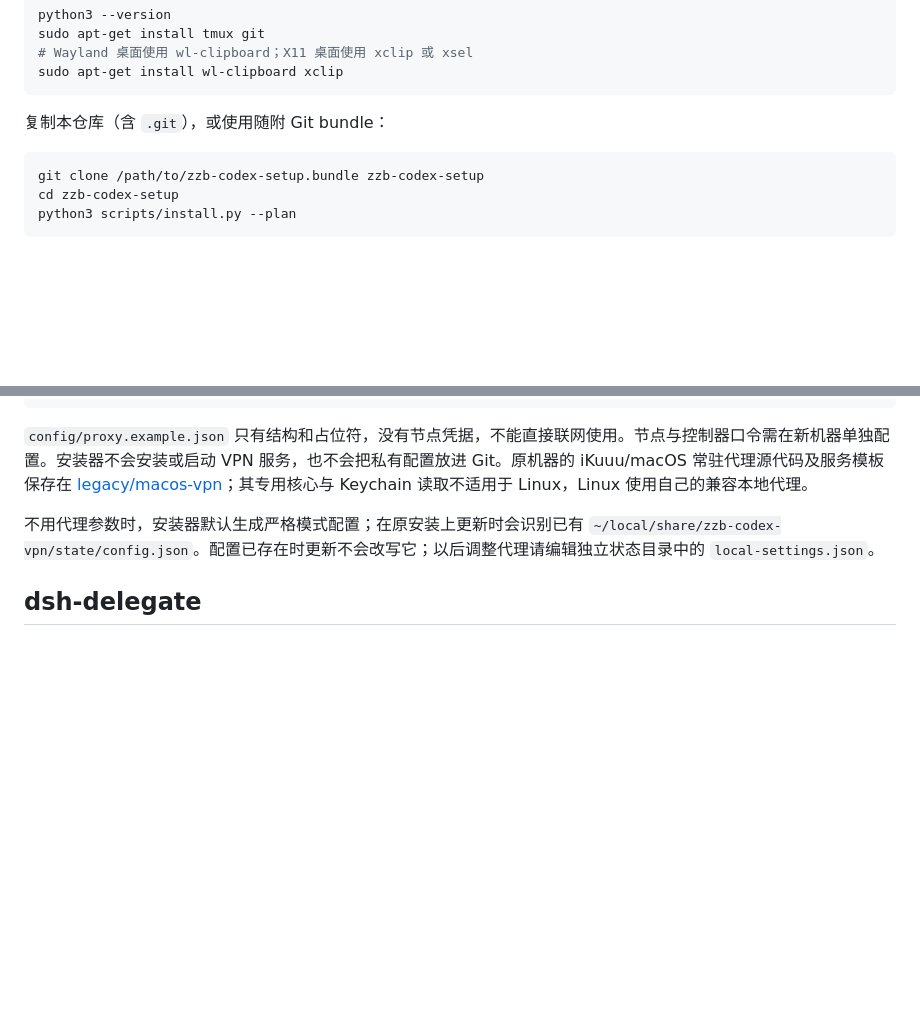
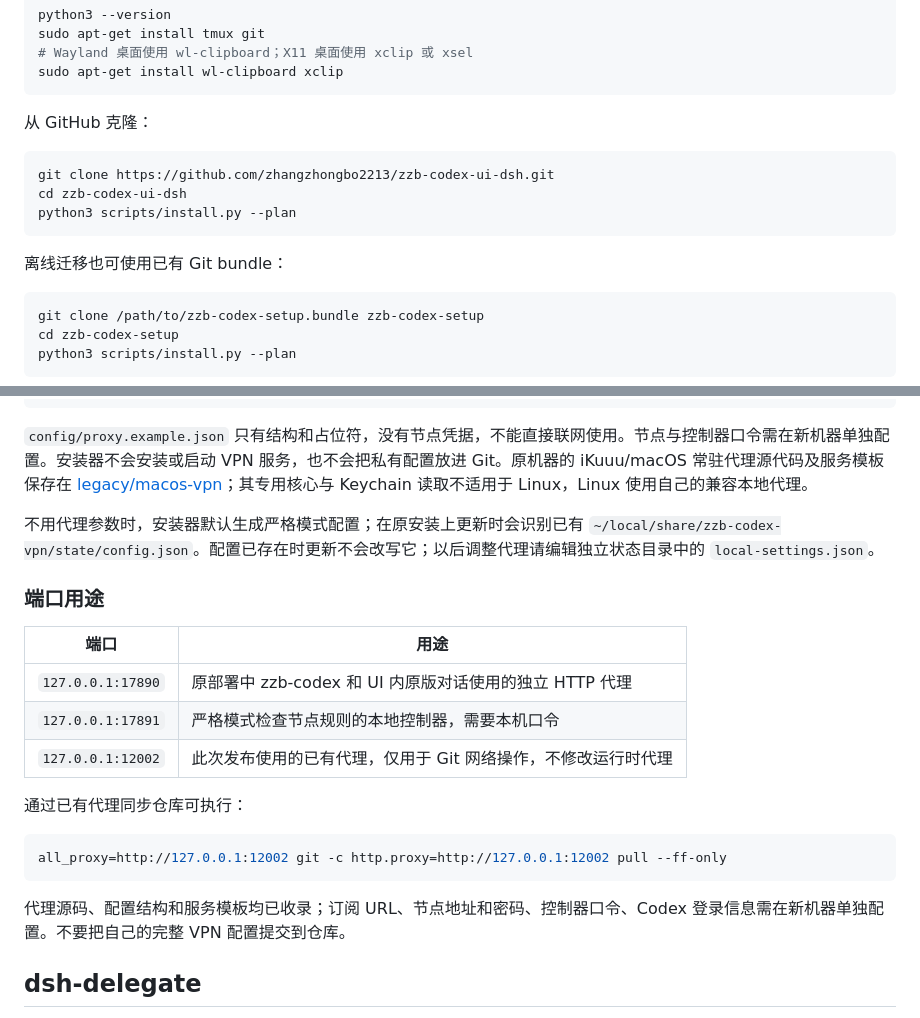
Before and after one commit to zhangzhongbo2213/zzb-codex-ui-dsh, a Markdown page: README.md, 2 parts joined by grey strips. Rendered like a GitHub page; blank space fills up the shorter version.

````diff
--- a/README.md
+++ b/README.md
@@ -25,7 +33,15 @@ sudo apt-get install tmux git
 sudo apt-get install wl-clipboard xclip
 ```
 
-复制本仓库（含 `.git`），或使用随附 Git bundle：
+从 GitHub 克隆：
+
+```sh
+git clone https://github.com/zhangzhongbo2213/zzb-codex-ui-dsh.git
+cd zzb-codex-ui-dsh
+python3 scripts/install.py --plan
+```
+
+离线迁移也可使用已有 Git bundle：
 
 ```sh
 git clone /path/to/zzb-codex-setup.bundle zzb-codex-setup
@@ -67,6 +83,22 @@ python3 scripts/install.py --proxy-config /private/path/proxy-config.json
 `config/proxy.example.json` 只有结构和占位符，没有节点凭据，不能直接联网使用。节点与控制器口令需在新机器单独配置。安装器不会安装或启动 VPN 服务，也不会把私有配置放进 Git。原机器的 iKuuu/macOS 常驻代理源代码及服务模板保存在 [legacy/macos-vpn](legacy/macos-vpn/README.md)；其专用核心与 Keychain 读取不适用于 Linux，Linux 使用自己的兼容本地代理。
 
 不用代理参数时，安装器默认生成严格模式配置；在原安装上更新时会识别已有 `~/local/share/zzb-codex-vpn/state/config.json`。配置已存在时更新不会改写它；以后调整代理请编辑独立状态目录中的 `local-settings.json`。
+
+### 端口用途
+
+| 端口 | 用途 |
+| --- | --- |
+| `127.0.0.1:17890` | 原部署中 zzb-codex 和 UI 内原版对话使用的独立 HTTP 代理 |
+| `127.0.0.1:17891` | 严格模式检查节点规则的本地控制器，需要本机口令 |
+| `127.0.0.1:12002` | 此次发布使用的已有代理，仅用于 Git 网络操作，不修改运行时代理 |
+
+通过已有代理同步仓库可执行：
+
+```sh
+all_proxy=http://127.0.0.1:12002 git -c http.proxy=http://127.0.0.1:12002 pull --ff-only
+```
+
+代理源码、配置结构和服务模板均已收录；订阅 URL、节点地址和密码、控制器口令、Codex 登录信息需在新机器单独配置。不要把自己的完整 VPN 配置提交到仓库。
 
 ## dsh-delegate
 
````
Also changed, not shown: other parts of README.md (+9 -1 lines), docs/screenshots/README.md (added, +6 -0 lines), docs/screenshots/keyboard-help.png (added), docs/screenshots/workspace.png (added).
